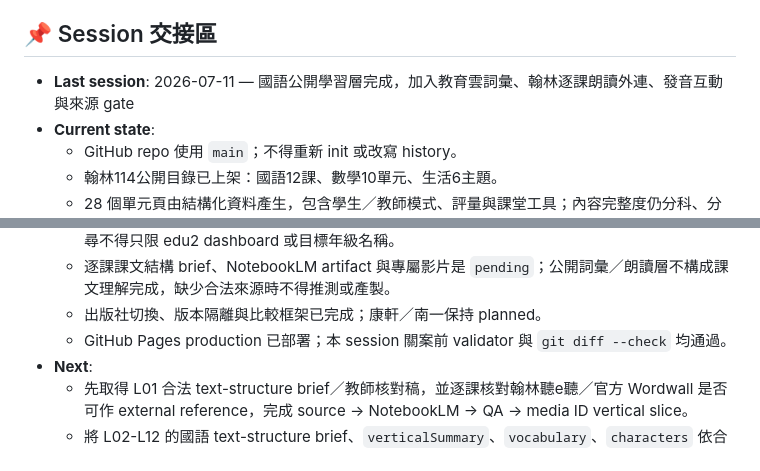
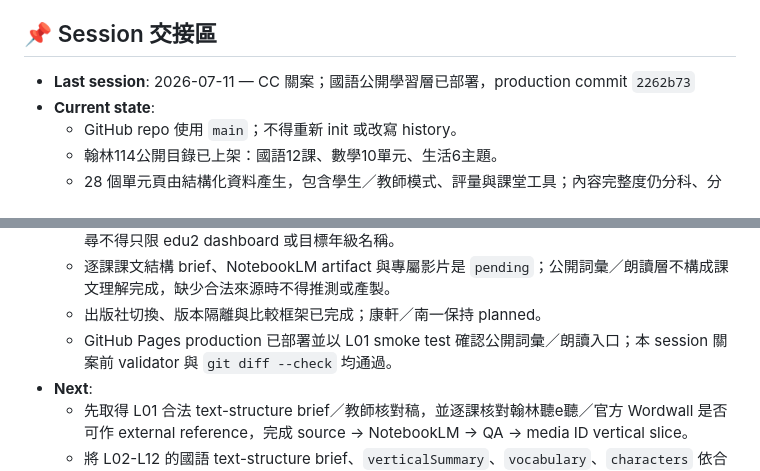
Before and after one commit to xwin20002/edu2, a Markdown page: AGENTS.md, 2 parts joined by grey strips. Drawn GitHub-style.

```diff
--- a/AGENTS.md
+++ b/AGENTS.md
@@ -91,7 +91,7 @@ edu2/
 <!-- CC-SESSION-HANDOFF:START -->
 ## 📌 Session 交接區
 
-- **Last session**: 2026-07-11 — 國語公開學習層完成，加入教育雲詞彙、翰林逐課朗讀外連、發音互動與來源 gate
+- **Last session**: 2026-07-11 — CC 關案；國語公開學習層已部署，production commit `2262b73`
 - **Current state**:
   - GitHub repo 使用 `main`；不得重新 init 或改寫 history。
   - 翰林114公開目錄已上架：國語12課、數學10單元、生活6主題。
@@ -106,7 +106,7 @@ edu2/
   - Obsidian `創作庫/20260527_Win11-SOP驗證_L6毛毛蟲過河.md` 是必查 workflow evidence：前置搜尋不得只限 edu2 dashboard 或目標年級名稱。
   - 逐課課文結構 brief、NotebookLM artifact 與專屬影片是 `pending`；公開詞彙／朗讀層不構成課文理解完成，缺少合法來源時不得推測或產製。
   - 出版社切換、版本隔離與比較框架已完成；康軒／南一保持 planned。
-  - GitHub Pages production 已部署；本 session 關案前 validator 與 `git diff --check` 均通過。
+  - GitHub Pages production 已部署並以 L01 smoke test 確認公開詞彙／朗讀入口；本 session 關案前 validator 與 `git diff --check` 均通過。
 - **Next**:
   - 先取得 L01 合法 text-structure brief／教師核對稿，並逐課核對翰林聽e聽／官方 Wordwall 是否可作 external reference，完成 source → NotebookLM → QA → media ID vertical slice。
   - 將 L02-L12 的國語 text-structure brief、`verticalSummary`、`vocabulary`、`characters` 依合法來源補齊。
```
Also changed, not shown: CLAUDE.md (+2 -2 lines), 工作筆記.md (+17 -0 lines).
